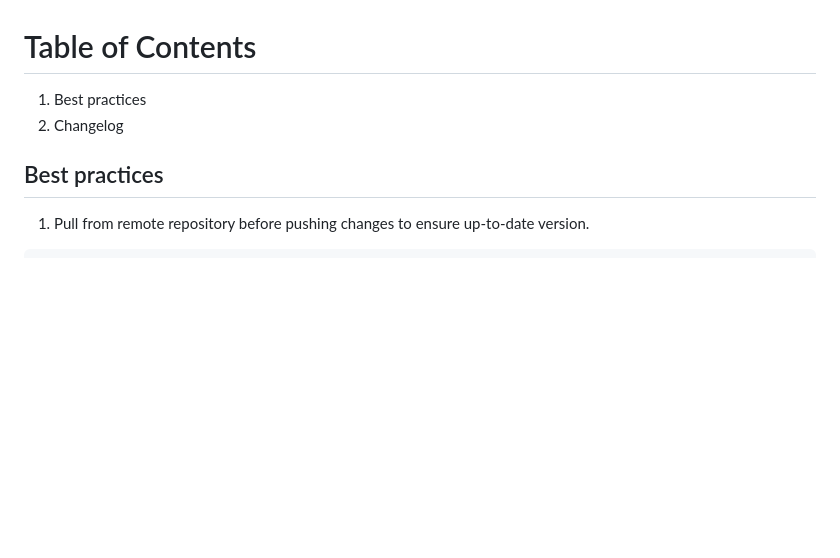
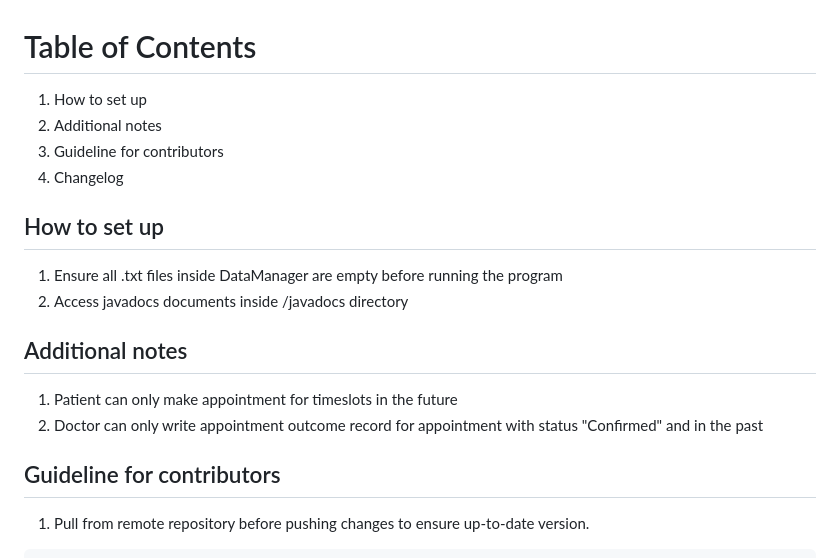
Before and after one commit to boiwantlearncode/SC2002-Project, a Markdown page: README.md, the part around the change. GitHub-like rendering; blank space fills up the shorter version.

````diff
--- a/README.md
+++ b/README.md
@@ -1,8 +1,18 @@
 # Table of Contents
-1. Best practices
-2. Changelog
+1. How to set up
+2. Additional notes
+3. Guideline for contributors
+4. Changelog
 
-## Best practices
+## How to set up
+1. Ensure all .txt files inside DataManager are empty before running the program
+2. Access javadocs documents inside /javadocs directory
+
+## Additional notes
+1. Patient can only make appointment for timeslots in the future
+2. Doctor can only write appointment outcome record for appointment with status "Confirmed" and in the past
+
+## Guideline for contributors
 
 1. Pull from remote repository before pushing changes to ensure up-to-date version.
 ```bash
````
